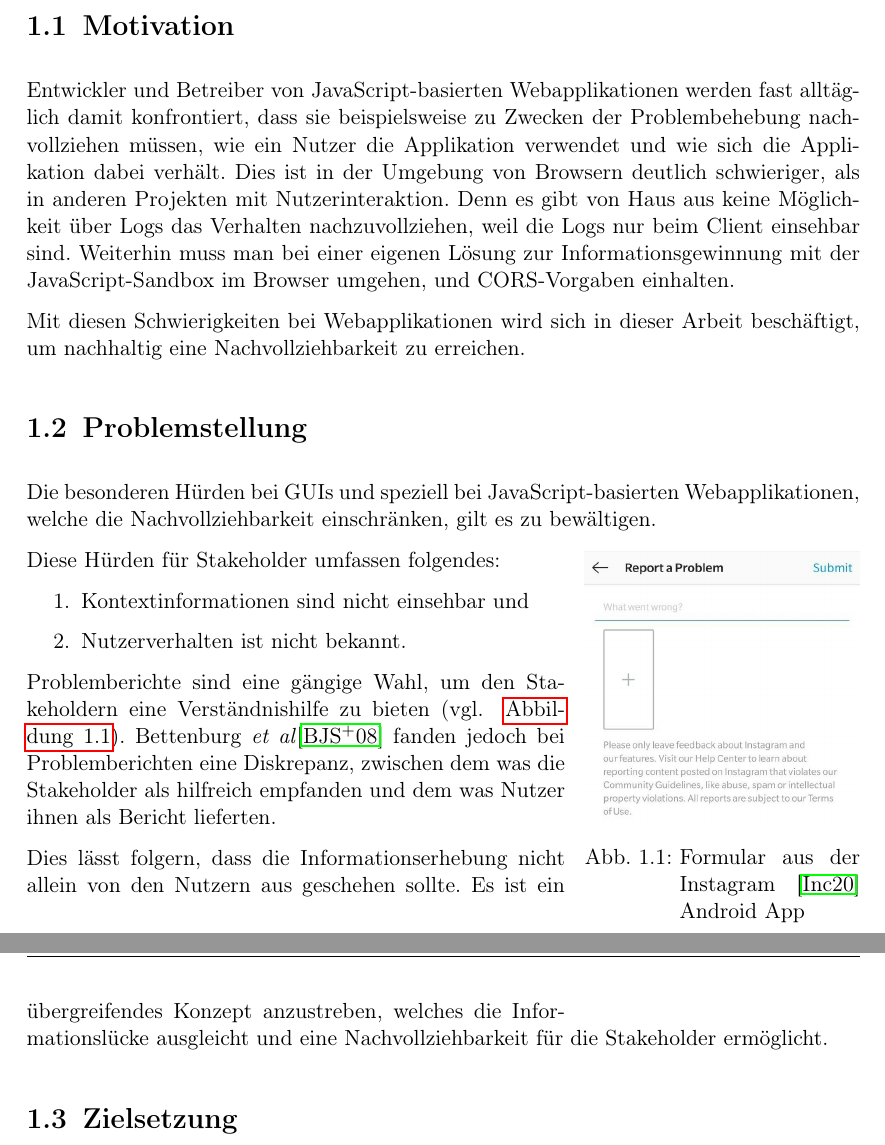
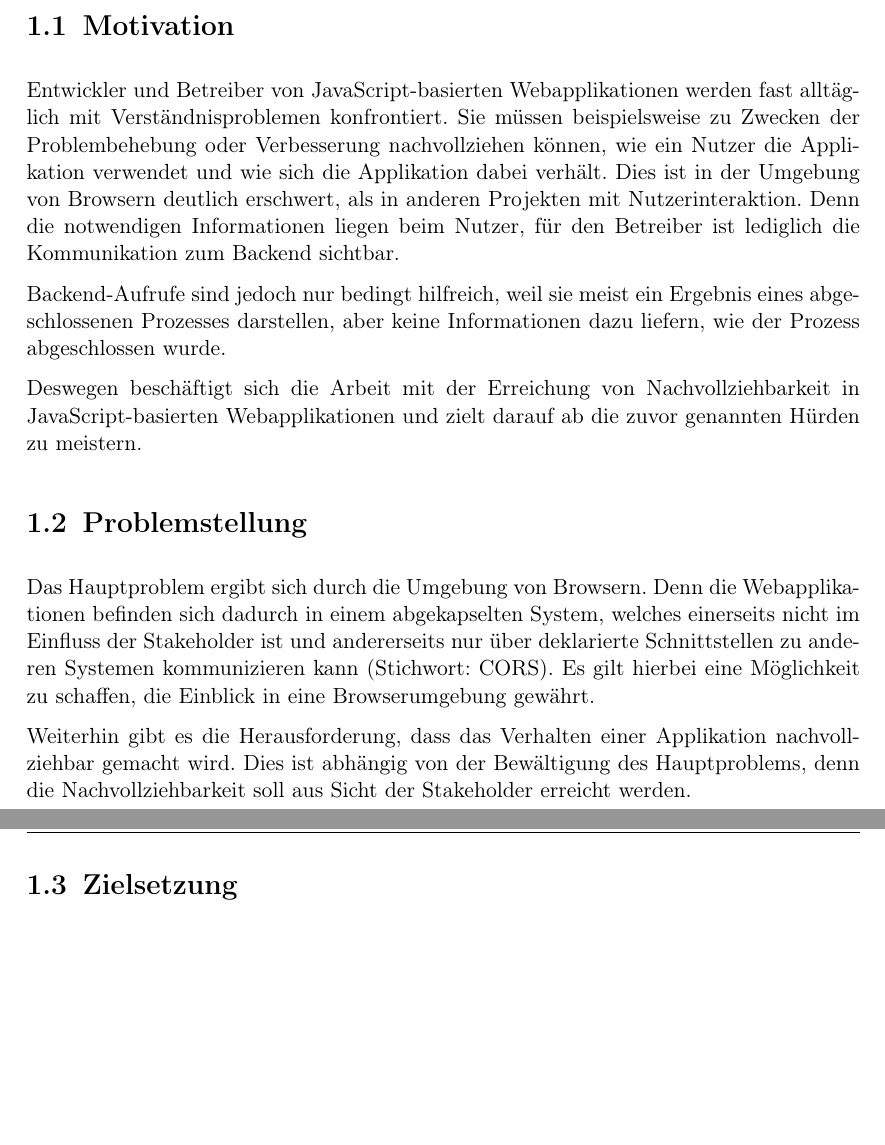
Before and after one commit to JapuDCret/bachelorarbeit, a LaTeX thesis (main.tex, which reads content/01_einleitung/einleitung.tex): two parts of pages 6 and 7 of 23 before the commit and two parts of pages 6 and 7 of 21 after it, joined at a grey line, cut so that both start at the same text, the shorter picture padded with empty space. Compiled offline with pdfLaTeX.

Commit message:
[ELAB-364] redid the 'Motivation'

```diff
--- a/content/01_einleitung/einleitung.tex
+++ b/content/01_einleitung/einleitung.tex
@@ -7,12 +7,13 @@
 
 \nomenclature[Fachbegriff]{GUI}{Graphical-User-Interface, Grafische Benutzeroberfläche}
 \nomenclature[Fachbegriff]{Log}{Englisch für ``Protokoll``}
-
 \nomenclature[Fachbegriff]{Stakeholder}{In dieser Arbeit werden Betreiber und Entwickler einer Webapplikation als Stakeholder bezeichnet}
 
-Entwickler und Betreiber von JavaScript-basierten Webapplikationen werden fast alltäglich damit konfrontiert, dass sie beispielsweise zu Zwecken der Problembehebung nachvollziehen müssen, wie ein Nutzer die Applikation verwendet und wie sich die Applikation dabei verhält. Dies ist in der Umgebung von Browsern deutlich schwieriger, als in anderen Projekten mit Nutzerinteraktion. Denn es gibt von Haus aus keine Möglichkeit über Logs das Verhalten nachzuvollziehen, weil die Logs nur beim Client einsehbar sind. Weiterhin muss man bei einer eigenen Lösung zur Informationsgewinnung mit der JavaScript-Sandbox im Browser umgehen, und CORS-Vorgaben einhalten.
+Entwickler und Betreiber von JavaScript-basierten Webapplikationen werden fast alltäglich mit Verständnisproblemen konfrontiert. Sie müssen beispielsweise zu Zwecken der Problembehebung oder Verbesserung nachvollziehen können, wie ein Nutzer die Applikation verwendet und wie sich die Applikation dabei verhält. Dies ist in der Umgebung von Browsern deutlich erschwert, als in anderen Projekten mit Nutzerinteraktion. Denn die notwendigen Informationen liegen beim Nutzer, für den Betreiber ist lediglich die Kommunikation zum Backend sichtbar.
 
-Mit diesen Schwierigkeiten bei Webapplikationen wird sich in dieser Arbeit beschäftigt, um nachhaltig eine Nachvollziehbarkeit zu erreichen.
+Backend-Aufrufe sind jedoch nur bedingt hilfreich, weil sie meist ein Ergebnis eines abgeschlossenen Prozesses darstellen, aber keine Informationen dazu liefern, wie der Prozess abgeschlossen wurde.
+
+Deswegen beschäftigt sich die Arbeit mit der Erreichung von Nachvollziehbarkeit in JavaScript-basierten Webapplikationen und zielt darauf ab die zuvor genannten Hürden zu meistern.
 
 %In der Welt der Webapplikationen gibt es die Hürde, dass meist keine direkte Kommunikation zwischen Nutzern und den Verantwortlichen besteht. Die Verantwortlichen werden in dieser Arbeit mit \textbf{Stakeholder} bezeichnet und umfassen Betreiber und Entwickler.
 %
@@ -20,27 +21,31 @@ Mit diesen Schwierigkeiten bei Webapplikationen wird sich in dieser Arbeit besch
 
 \section{Problemstellung}
 
-Die besonderen Hürden bei GUIs und speziell bei JavaScript-basierten Webapplikationen, welche die Nachvollziehbarkeit einschränken, gilt es zu bewältigen.
+%Die besonderen Hürden bei GUIs und speziell bei JavaScript-basierten Webapplikationen, welche die Nachvollziehbarkeit einschränken, gilt es zu bewältigen.
 
-\begin{wrapfigure}[12]{r}{0.33\linewidth}
-	\centering
-	\vspace{-\baselineskip}
-	\includegraphics[width=\linewidth]{img/instagram-feedback/instagram-feedback.jpg}
-	\caption{Formular aus der Instagram \cite{Instagram} Android App}
-	\label{fig:instagram-feedback-example}
-\end{wrapfigure}
+%\begin{wrapfigure}[12]{r}{0.33\linewidth}
+%	\centering
+%	\vspace{-\baselineskip}
+%	\includegraphics[width=\linewidth]{img/instagram-feedback/instagram-feedback.jpg}
+%	\caption{Formular aus der Instagram \cite{Instagram} Android App}
+%	\label{fig:instagram-feedback-example}
+%\end{wrapfigure}
 
 %Aufgrund dieser Bedingungen werden bei Webprojekten Probleme im Feld erwartet. Zur Behebung dieser Mängel benötigen die Stakeholder Informationen. Für Nutzer gibt es daher oftmals Formulare um diese Auffälligkeiten zu melden (Beispiel siehe rechts). Die Einbindung solcher Formulare ist zeit- und kostengünstig, kann aber nur erfolgreich sein, wenn die Nutzer verständliches und informatives Feedback geben können und wollen.
 
-Diese Hürden für Stakeholder umfassen folgendes:
-\begin{enumerate}
-	\item Kontextinformationen sind nicht einsehbar und
-	\item Nutzerverhalten ist nicht bekannt.
-\end{enumerate}
+%Diese Hürden für Stakeholder umfassen folgendes:
+%\begin{enumerate}
+%	\item Kontextinformationen sind nicht einsehbar und
+%	\item Nutzerverhalten ist nicht bekannt.
+%\end{enumerate}
+%
+%Problemberichte sind eine gängige Wahl, um den Stakeholdern eine  Verständnishilfe zu bieten (vgl. ~\autoref{fig:instagram-feedback-example}). Bettenburg \etal \cite{WhatMakesAGoodBugReport} fanden jedoch bei Problemberichten eine Diskrepanz, zwischen dem was die Stakeholder als hilfreich empfanden und dem was Nutzer ihnen als Bericht lieferten.
+%
+%Dies lässt folgern, dass die Informationserhebung nicht allein von den Nutzern aus geschehen sollte. Es ist ein übergreifendes Konzept anzustreben, welches die Informationslücke ausgleicht und eine Nachvollziehbarkeit für die Stakeholder ermöglicht.
 
-Problemberichte sind eine gängige Wahl, um den Stakeholdern eine  Verständnishilfe zu bieten (vgl. ~\autoref{fig:instagram-feedback-example}). Bettenburg \etal \cite{WhatMakesAGoodBugReport} fanden jedoch bei Problemberichten eine Diskrepanz, zwischen dem was die Stakeholder als hilfreich empfanden und dem was Nutzer ihnen als Bericht lieferten.
+Das Hauptproblem ergibt sich durch die Umgebung von Browsern. Denn die Webapplikationen befinden sich dadurch in einem abgekapselten System, welches einerseits nicht im Einfluss der Stakeholder ist und andererseits nur über deklarierte Schnittstellen zu anderen Systemen kommunizieren kann (Stichwort: CORS). Es gilt hierbei eine Möglichkeit zu schaffen, die Einblick in eine Browserumgebung gewährt.
 
-Dies lässt folgern, dass die Informationserhebung nicht allein von den Nutzern aus geschehen sollte. Es ist ein übergreifendes Konzept anzustreben, welches die Informationslücke ausgleicht und eine Nachvollziehbarkeit für die Stakeholder ermöglicht.
+Weiterhin gibt es die Herausforderung, dass das Verhalten einer Applikation nachvollziehbar gemacht wird. Dies ist abhängig von der Bewältigung des Hauptproblems, denn die Nachvollziehbarkeit soll aus Sicht der Stakeholder erreicht werden.
 
 %\begin{itemize}
 %	\item 	Was soll mit der Arbeit erreicht werden? Welche Ziele werden angestrebt?
```
Also changed, not shown: main.pdf.
